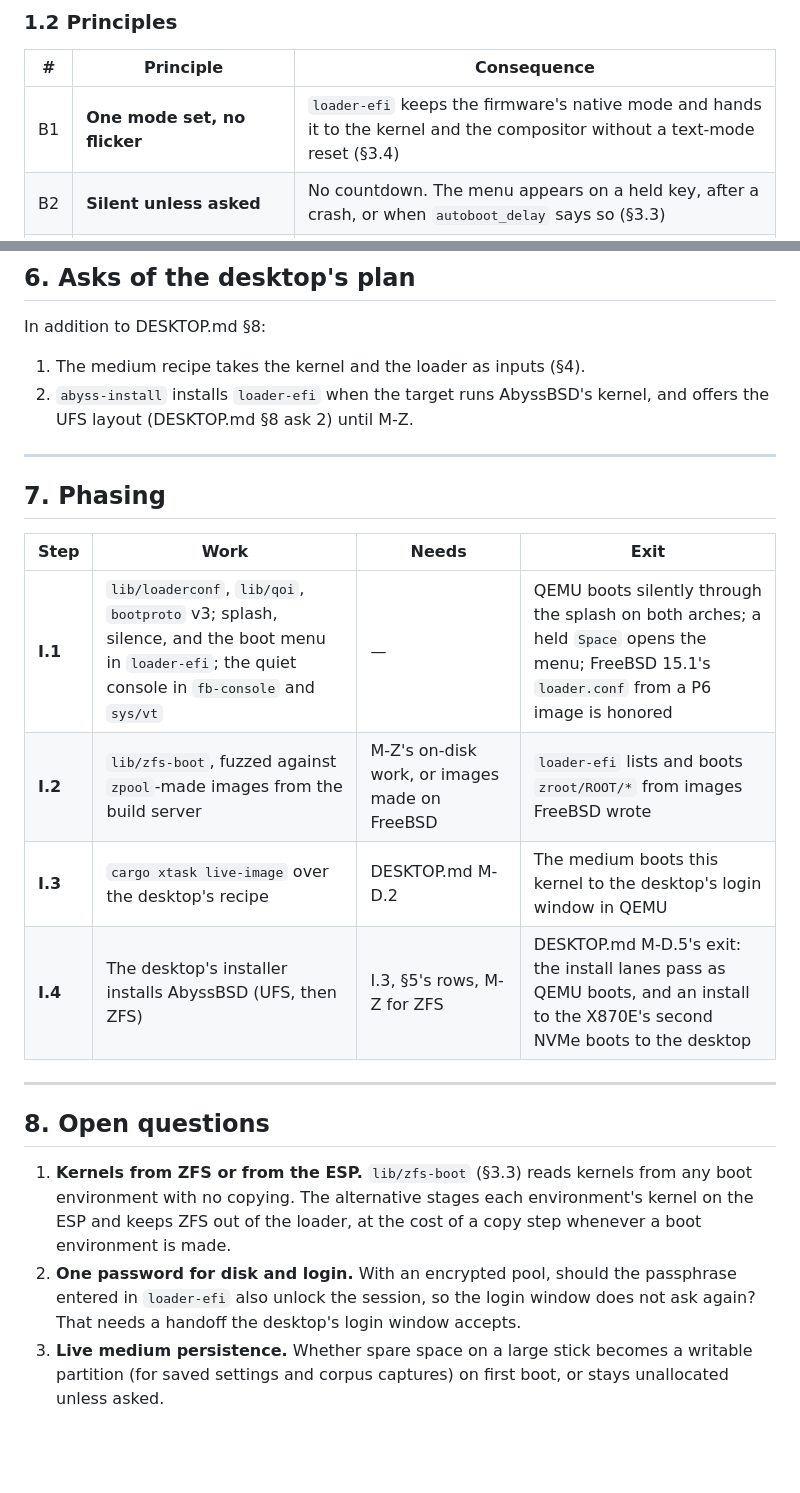
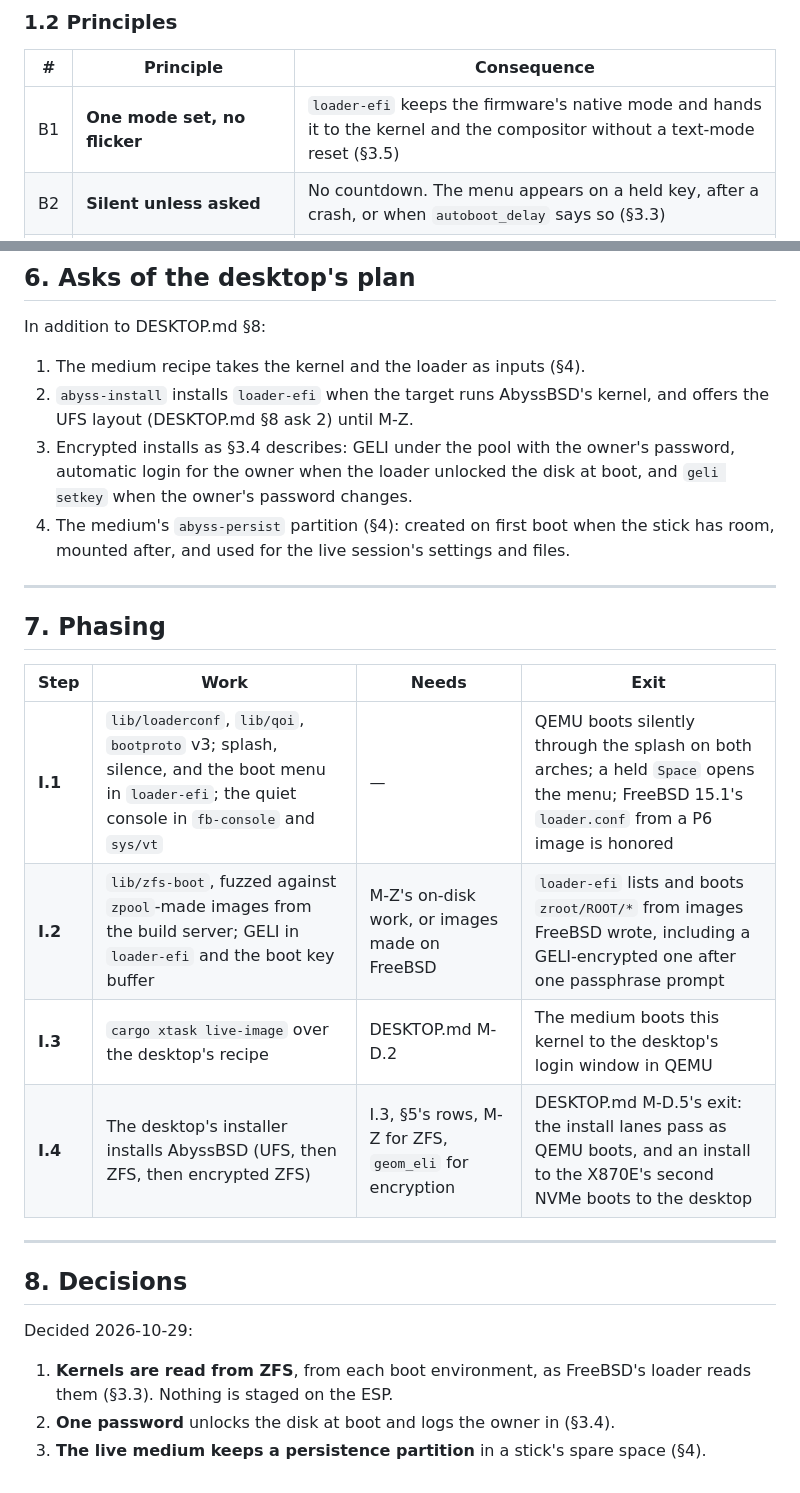
Before and after one commit to JamesKane/AbyssBSD-Rust, a Markdown page: docs/INSTALLER.md, 2 parts joined by grey strips. Rendered like a GitHub page; blank space fills up the shorter version.

```diff
--- a/docs/INSTALLER.md
+++ b/docs/INSTALLER.md
@@ -37,7 +37,7 @@ loader, and the interfaces they use.
 
 | # | Principle | Consequence |
 |---|---|---|
-| B1 | **One mode set, no flicker** | `loader-efi` keeps the firmware's native mode and hands it to the kernel and the compositor without a text-mode reset (§3.4) |
+| B1 | **One mode set, no flicker** | `loader-efi` keeps the firmware's native mode and hands it to the kernel and the compositor without a text-mode reset (§3.5) |
 | B2 | **Silent unless asked** | No countdown. The menu appears on a held key, after a crash, or when `autoboot_delay` says so (§3.3) |
 | B3 | **FreeBSD's configuration, read as FreeBSD reads it** | `/boot/loader.conf`, `loader.conf.local`, and `loader.conf.d/*.conf` give tunables and loader variables with FreeBSD's names. `*_load` lines for modules built into the kernel are accepted (ADR-0005) |
 | B4 | **Crash evidence on screen** | On machines with no serial port, the saved `LogRing` is readable from the menu (§3.3) |
@@ -218,6 +246,11 @@ In addition to DESKTOP.md §8:
 1. The medium recipe takes the kernel and the loader as inputs (§4).
 2. `abyss-install` installs `loader-efi` when the target runs AbyssBSD's kernel, and offers the UFS
    layout (DESKTOP.md §8 ask 2) until M-Z.
+3. Encrypted installs as §3.4 describes: GELI under the pool with the owner's password, automatic
+   login for the owner when the loader unlocked the disk at boot, and `geli setkey` when the owner's
+   password changes.
+4. The medium's `abyss-persist` partition (§4): created on first boot when the stick has room,
+   mounted after, and used for the live session's settings and files.
 
 ---
 
@@ -226,19 +259,17 @@ In addition to DESKTOP.md §8:
 | Step | Work | Needs | Exit |
 |---|---|---|---|
 | **I.1** | `lib/loaderconf`, `lib/qoi`, `bootproto` v3; splash, silence, and the boot menu in `loader-efi`; the quiet console in `fb-console` and `sys/vt` | — | QEMU boots silently through the splash on both arches; a held `Space` opens the menu; FreeBSD 15.1's `loader.conf` from a P6 image is honored |
-| **I.2** | `lib/zfs-boot`, fuzzed against `zpool`-made images from the build server | M-Z's on-disk work, or images made on FreeBSD | `loader-efi` lists and boots `zroot/ROOT/*` from images FreeBSD wrote |
+| **I.2** | `lib/zfs-boot`, fuzzed against `zpool`-made images from the build server; GELI in `loader-efi` and the boot key buffer | M-Z's on-disk work, or images made on FreeBSD | `loader-efi` lists and boots `zroot/ROOT/*` from images FreeBSD wrote, including a GELI-encrypted one after one passphrase prompt |
 | **I.3** | `cargo xtask live-image` over the desktop's recipe | DESKTOP.md M-D.2 | The medium boots this kernel to the desktop's login window in QEMU |
-| **I.4** | The desktop's installer installs AbyssBSD (UFS, then ZFS) | I.3, §5's rows, M-Z for ZFS | DESKTOP.md M-D.5's exit: the install lanes pass as QEMU boots, and an install to the X870E's second NVMe boots to the desktop |
+| **I.4** | The desktop's installer installs AbyssBSD (UFS, then ZFS, then encrypted ZFS) | I.3, §5's rows, M-Z for ZFS, `geom_eli` for encryption | DESKTOP.md M-D.5's exit: the install lanes pass as QEMU boots, and an install to the X870E's second NVMe boots to the desktop |
 
 ---
 
-## 8. Open questions
+## 8. Decisions
 
-1. **Kernels from ZFS or from the ESP.** `lib/zfs-boot` (§3.3) reads kernels from any boot
-   environment with no copying. The alternative stages each environment's kernel on the ESP and
-   keeps ZFS out of the loader, at the cost of a copy step whenever a boot environment is made.
-2. **One password for disk and login.** With an encrypted pool, should the passphrase entered in
-   `loader-efi` also unlock the session, so the login window does not ask again? That needs a
-   handoff the desktop's login window accepts.
-3. **Live medium persistence.** Whether spare space on a large stick becomes a writable partition
-   (for saved settings and corpus captures) on first boot, or stays unallocated unless asked.
+Decided 2026-10-29:
+
+1. **Kernels are read from ZFS**, from each boot environment, as FreeBSD's loader reads them
+   (§3.3). Nothing is staged on the ESP.
+2. **One password** unlocks the disk at boot and logs the owner in (§3.4).
+3. **The live medium keeps a persistence partition** in a stick's spare space (§4).
```
Also changed, not shown: other parts of docs/INSTALLER.md (+34 -6 lines), docs/DESKTOP.md (+1 -0 lines).
